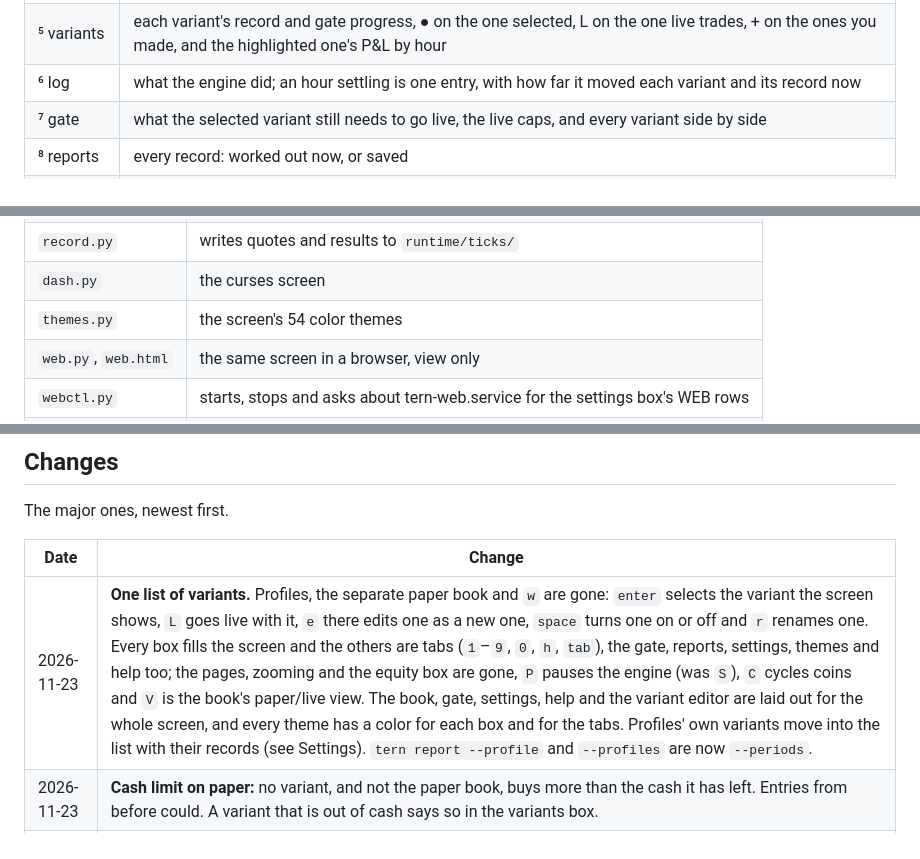
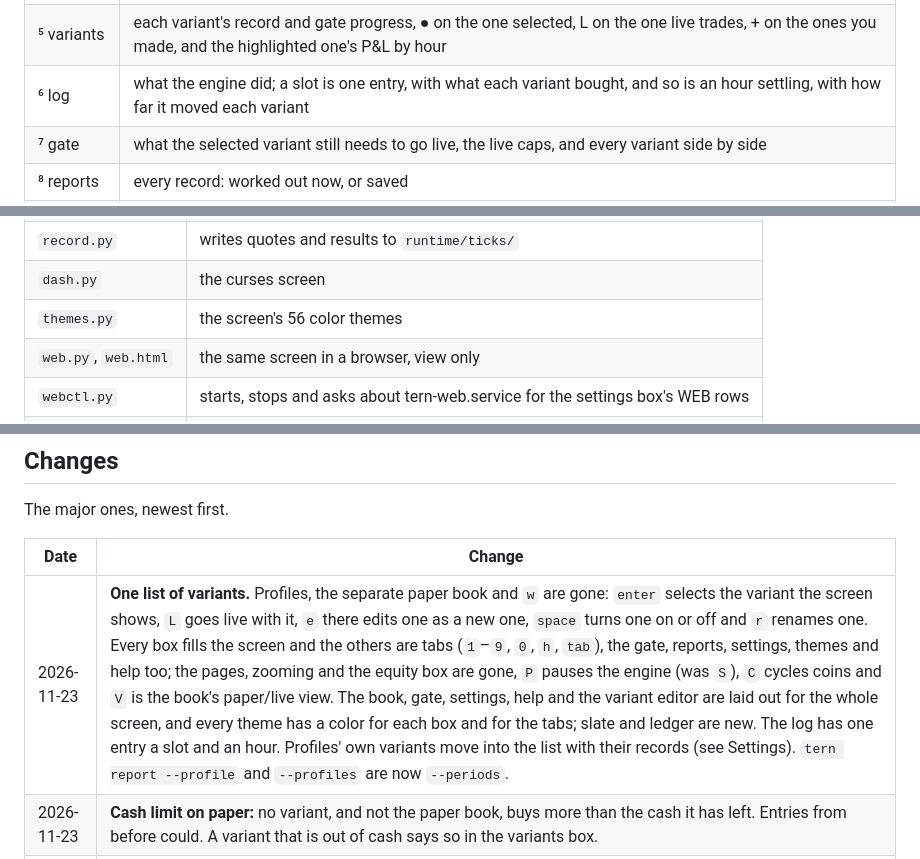
Before and after one commit to samruger/tern, a Markdown page: README.md, 3 parts joined by grey strips. GitHub-like rendering.

```diff
--- a/README.md
+++ b/README.md
@@ -77,7 +77,7 @@ line is always at the bottom.
 | ³ ladder | every strike, high to low: bid, ask, probability bar, spread, volume, your position. ★ marks strikes in the rule's band |
 | ⁴ book | the selected variant's money and record, its open positions, and beside them what settled and was filled. `V` switches between paper and live |
 | ⁵ variants | each variant's record and gate progress, ● on the one selected, L on the one live trades, + on the ones you made, and the highlighted one's P&L by hour |
-| ⁶ log | what the engine did; an hour settling is one entry, with how far it moved each variant and its record now |
+| ⁶ log | what the engine did; a slot is one entry, with what each variant bought, and so is an hour settling, with how far it moved each variant |
 | ⁷ gate | what the selected variant still needs to go live, the live caps, and every variant side by side |
 | ⁸ reports | every record: worked out now, or saved |
 | ⁹ settings | the settings, and what the one picked does |
@@ -359,7 +362,7 @@ because they are rewritten every second.
 | `merge.py` | moves the profiles of before into the one list, once |
 | `record.py` | writes quotes and results to `runtime/ticks/` |
 | `dash.py` | the curses screen |
-| `themes.py` | the screen's 54 color themes |
+| `themes.py` | the screen's 56 color themes |
 | `web.py`, `web.html` | the same screen in a browser, view only |
 | `webctl.py` | starts, stops and asks about tern-web.service for the settings box's WEB rows |
 | `webauth.py` | tern web's password, sign-in cookie, wrong-guess limits and certificate |
@@ -378,7 +381,7 @@ The major ones, newest first.
 
 | Date | Change |
 |---|---|
-| 2026-11-23 | **One list of variants.** Profiles, the separate paper book and `w` are gone: `enter` selects the variant the screen shows, `L` goes live with it, `e` there edits one as a new one, `space` turns one on or off and `r` renames one. Every box fills the screen and the others are tabs (`1`–`9`, `0`, `h`, `tab`), the gate, reports, settings, themes and help too; the pages, zooming and the equity box are gone, `P` pauses the engine (was `S`), `C` cycles coins and `V` is the book's paper/live view. The book, gate, settings, help and the variant editor are laid out for the whole screen, and every theme has a color for each box and for the tabs. Profiles' own variants move into the list with their records (see Settings). `tern report --profile` and `--profiles` are now `--periods`. |
+| 2026-11-23 | **One list of variants.** Profiles, the separate paper book and `w` are gone: `enter` selects the variant the screen shows, `L` goes live with it, `e` there edits one as a new one, `space` turns one on or off and `r` renames one. Every box fills the screen and the others are tabs (`1`–`9`, `0`, `h`, `tab`), the gate, reports, settings, themes and help too; the pages, zooming and the equity box are gone, `P` pauses the engine (was `S`), `C` cycles coins and `V` is the book's paper/live view. The book, gate, settings, help and the variant editor are laid out for the whole screen, and every theme has a color for each box and for the tabs; slate and ledger are new. The log has one entry a slot and an hour. Profiles' own variants move into the list with their records (see Settings). `tern report --profile` and `--profiles` are now `--periods`. |
 | 2026-11-23 | **Cash limit on paper:** no variant, and not the paper book, buys more than the cash it has left. Entries from before could. A variant that is out of cash says so in the variants box. |
 | 2026-11-23 | **Variants hold every trading setting**, contracts a strike, most an hour and paper start too. `E` opens them as a draft and `s` saves it as a new variant; a saved one never changes, and only `enter` changes what trades. Settings (`e`) has the profile and the desk only, the same under every profile. `n` in the variants box, and the rule, paper and "book trades" rows in settings, are gone. Variants saved before keep their profile's size. |
 | 2026-11-23 | **AGPL license** (version 3 or later). It was MIT, then briefly the GPL; copies from then stay under those. |
```
Also changed, not shown: other parts of README.md (+6 -3 lines), docs/screenshots/06-log-shadow.png, docs/screenshots/14-themes.png, docs/screenshots/15-theme-slate.png (added), 10 other files.
